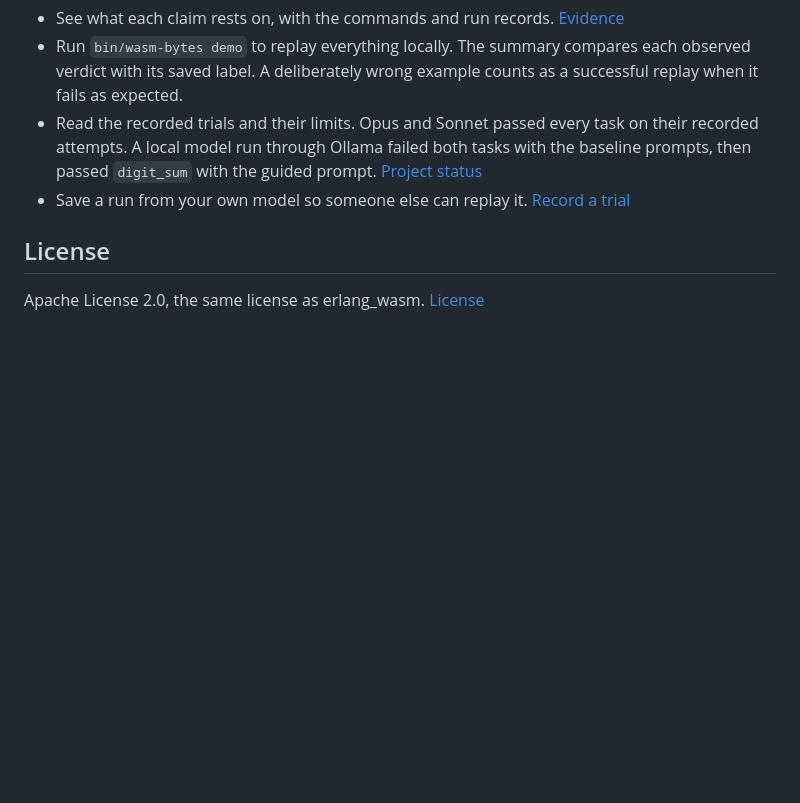
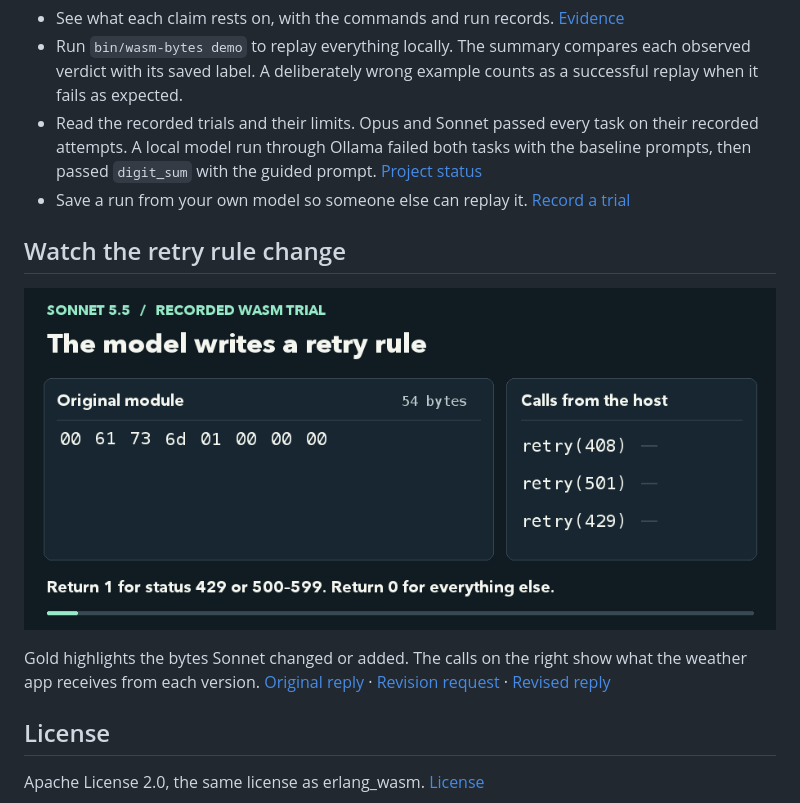
Before and after one commit to benoitc/wasm-bytes, a Markdown page: README.md, the part around the change. Drawn GitHub-style; pictures changed too: doc/media/retry-replay.gif (added); blank space fills up the shorter version.

Commit message:
Show the Wasm retry rule changing in an animated replay

```diff
--- a/README.md
+++ b/README.md
@@ -122,6 +122,12 @@ The program ran, but it declined to retry status 599. That single input is enoug
 - Read the recorded trials and their limits. Opus and Sonnet passed every task on their recorded attempts. A local model run through Ollama failed both tasks with the baseline prompts, then passed `digit_sum` with the guided prompt. [Project status](doc/status.md)
 - Save a run from your own model so someone else can replay it. [Record a trial](trials/README.md)
 
+## Watch the retry rule change
+
+![Animated replay of Sonnet’s 54-byte module and its 68-byte revision. The revised function retries status 408, stops on 501, and still retries 429.](doc/media/retry-replay.gif)
+
+Gold highlights the bytes Sonnet changed or added. The calls on the right show what the weather app receives from each version. [Original reply](trials/write/claude-sonnet-5-5-1/reply.txt) · [Revision request](trials/revise/claude-sonnet-5-5-1/prompt.txt) · [Revised reply](trials/revise/claude-sonnet-5-5-1/reply.txt)
+
 ## License
 
 Apache License 2.0, the same license as erlang_wasm. [License](LICENSE)
```
